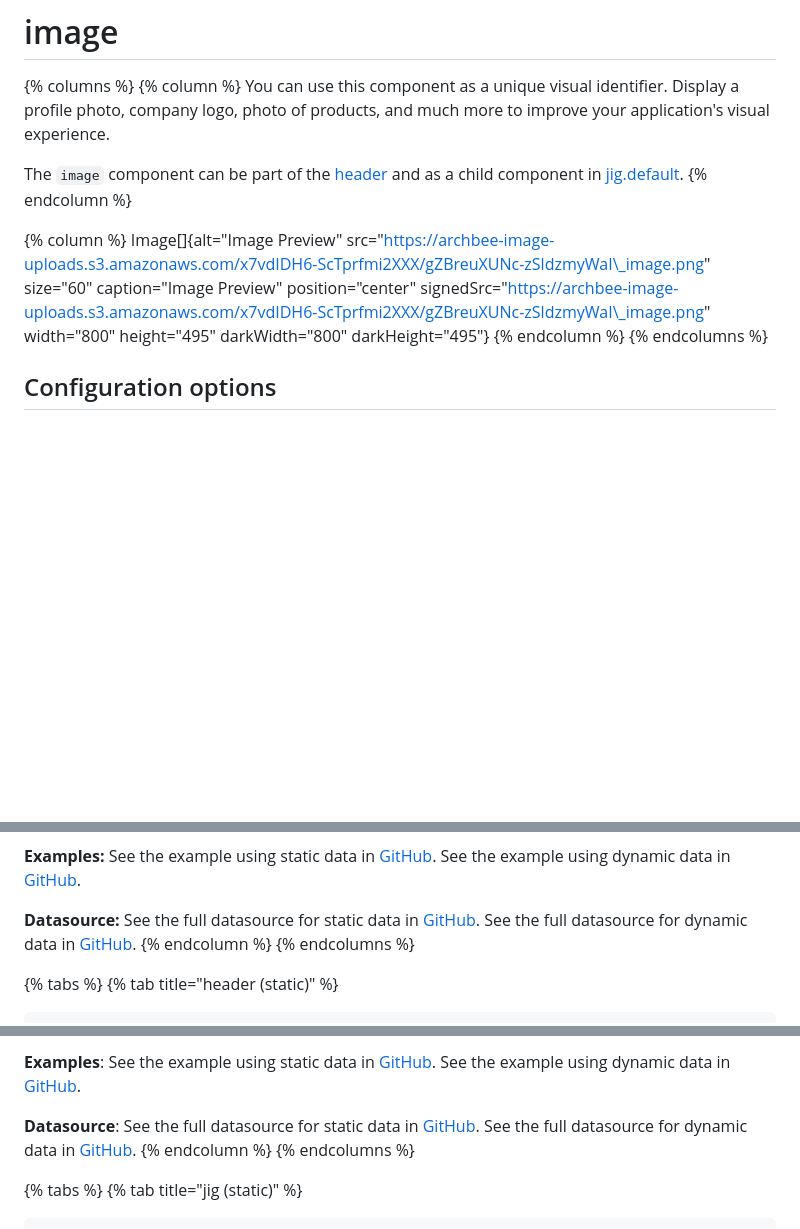
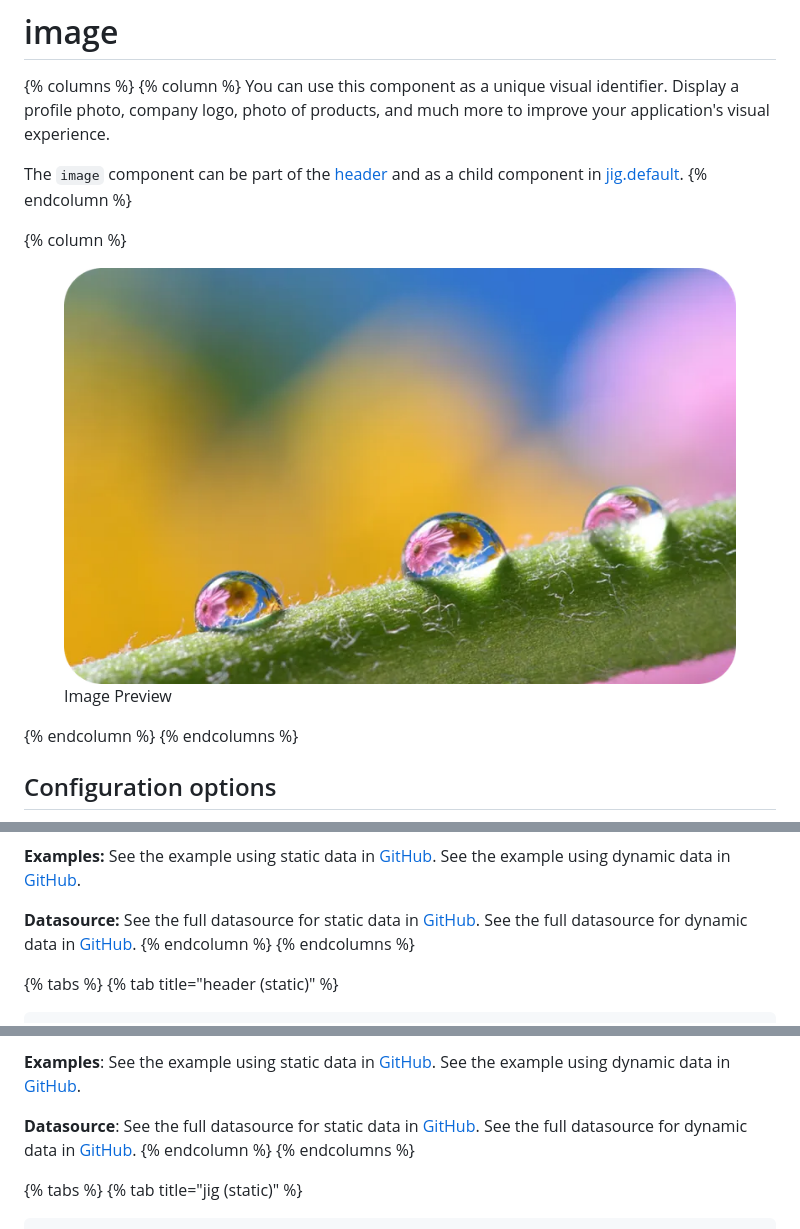
Before and after one commit to jigx-com/jigx-docs-examples, a Markdown page: docs/Components/image.md, 3 parts joined by grey strips. Rendered like a GitHub page; pictures changed too: .gitbook/assets/cc-image-intro.png (added); blank space fills up the shorter version.

Commit message:
GITBOOK-64: leesyl's Sep 3 Remove archbee

```diff
--- a/docs/Components/image.md
+++ b/docs/Components/image.md
@@ -8,7 +8,7 @@ The `image` component can be part of the [header](jig-header.md) and as a child
 {% endcolumn %}
 
 {% column %}
-Image\[]{alt="Image Preview" src="https://archbee-image-uploads.s3.amazonaws.com/x7vdIDH6-ScTprfmi2XXX/gZBreuXUNc-zSldzmyWaI\_image.png" size="60" caption="Image Preview" position="center" signedSrc="https://archbee-image-uploads.s3.amazonaws.com/x7vdIDH6-ScTprfmi2XXX/gZBreuXUNc-zSldzmyWaI\_image.png" width="800" height="495" darkWidth="800" darkHeight="495"}
+<figure><img src="../../.gitbook/assets/cc-image-intro.png" alt="Image Preview"><figcaption><p>Image Preview</p></figcaption></figure>
 {% endcolumn %}
 {% endcolumns %}
 
@@ -41,7 +41,7 @@ Image is used as a background picture in the header section.
 
 **Examples:** See the example using static data in [GitHub](https://github.com/jigx-com/jigx-samples/blob/main/quickstart/jigx-samples/jigs/jigx-components/image/static-data/header-image/header-image.jigx). See the example using dynamic data in [GitHub](https://github.com/jigx-com/jigx-samples/blob/main/quickstart/jigx-samples/jigs/jigx-components/image/dynamic-data/header-image/header-image-dynamic.jigx).
 
-**Datasource:** See the full datasource for static data in [GitHub](https://github.com/jigx-com/jigx-samples/blob/main/quickstart/jigx-samples/datasources/adhoc-components/image-static.jigx). See the full datasource for dynamic data in [GitHub](https://github.com/jigx-com/jigx-samples/blob/main/quickstart/jigx-samples/datasources/adhoc-components/image.jigx).&#x20;
+**Datasource:** See the full datasource for static data in [GitHub](https://github.com/jigx-com/jigx-samples/blob/main/quickstart/jigx-samples/datasources/adhoc-components/image-static.jigx). See the full datasource for dynamic data in [GitHub](https://github.com/jigx-com/jigx-samples/blob/main/quickstart/jigx-samples/datasources/adhoc-components/image.jigx).
 {% endcolumn %}
 {% endcolumns %}
 
@@ -140,7 +140,7 @@ Image as a children component in `default` jig.
 
 **Examples**: See the example using static data in [GitHub](https://github.com/jigx-com/jigx-samples/blob/main/quickstart/jigx-samples/jigs/jigx-components/image/static-data/default-image/default-image.jigx). See the example using dynamic data in [GitHub](https://github.com/jigx-com/jigx-samples/blob/main/quickstart/jigx-samples/jigs/jigx-components/image/dynamic-data/default-image/default-image-dynamic.jigx).
 
-**Datasource**: See the full datasource for static data in [GitHub](https://github.com/jigx-com/jigx-samples/blob/main/quickstart/jigx-samples/datasources/adhoc-components/story-static.jigx). See the full datasource for dynamic data in [GitHub](https://github.com/jigx-com/jigx-samples/blob/main/quickstart/jigx-samples/datasources/adhoc-components/story.jigx).&#x20;
+**Datasource**: See the full datasource for static data in [GitHub](https://github.com/jigx-com/jigx-samples/blob/main/quickstart/jigx-samples/datasources/adhoc-components/story-static.jigx). See the full datasource for dynamic data in [GitHub](https://github.com/jigx-com/jigx-samples/blob/main/quickstart/jigx-samples/datasources/adhoc-components/story.jigx).
 {% endcolumn %}
 {% endcolumns %}
 
```
Also changed, not shown: other parts of docs/Components/image.md (+2 -4 lines), docs/Actions/share.md (+1 -1 lines), docs/Components/card.md (+1 -1 lines), .gitbook/assets/cc-image-header.png (added), .gitbook/assets/cc-image-jig.png (added).
